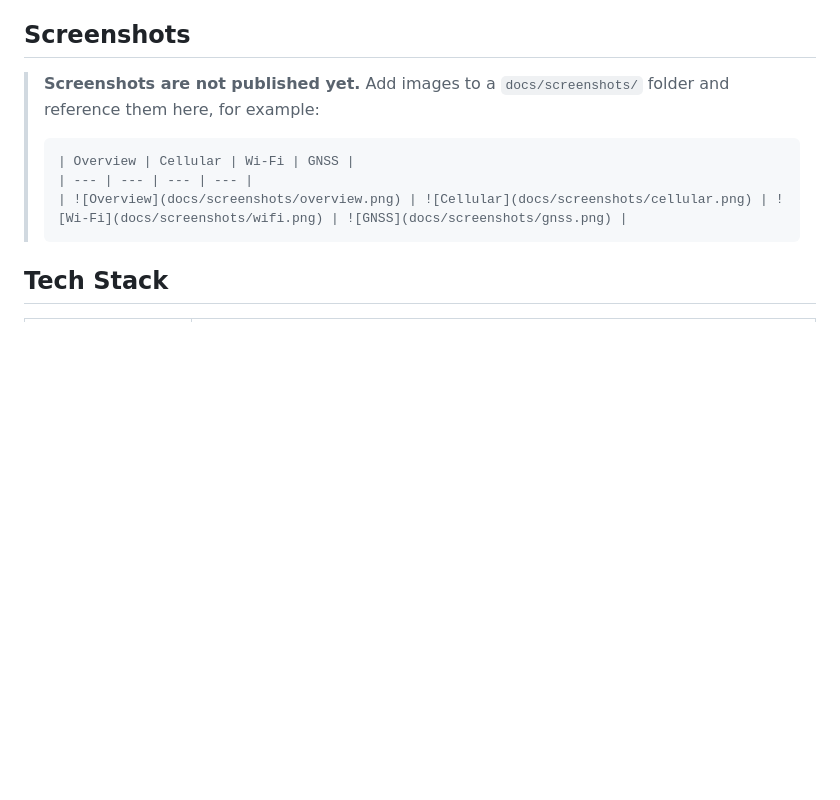
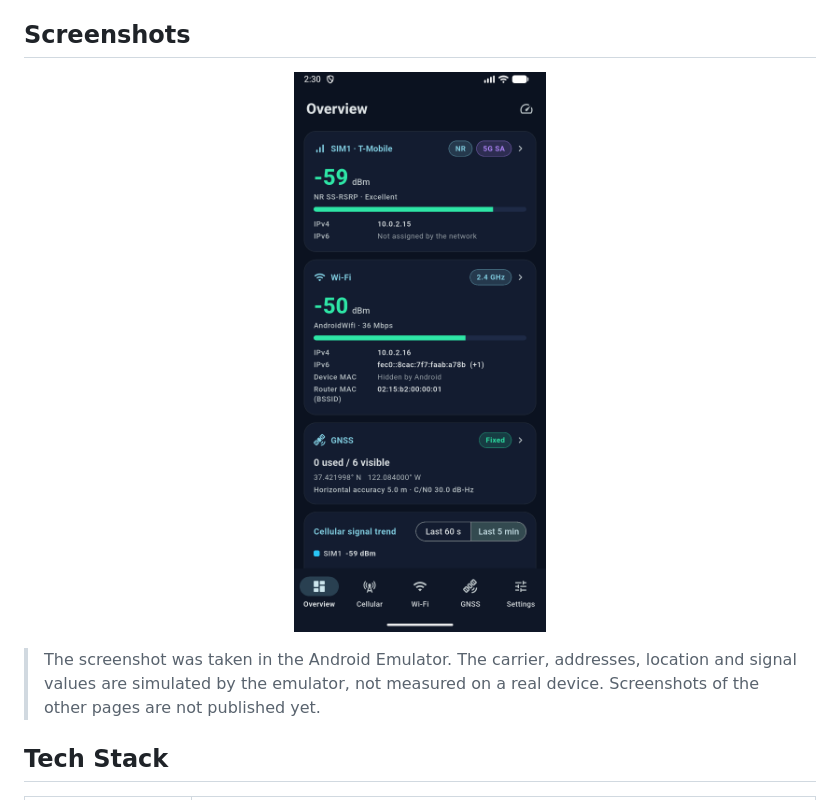
Before and after one commit to lwh0630/SignalScope, a Markdown page: README.md, the part around the change. Rendered like a GitHub page; pictures changed too: docs/screenshots/overview.png (added); blank space fills up the shorter version.

````diff
--- a/README.md
+++ b/README.md
@@ -55,13 +55,11 @@ Notable limits (all explained in the app):
 
 ## Screenshots
 
-> **Screenshots are not published yet.** Add images to a `docs/screenshots/` folder and reference them here, for example:
->
-> ```markdown
-> | Overview | Cellular | Wi-Fi | GNSS |
-> | --- | --- | --- | --- |
-> | ![Overview](docs/screenshots/overview.png) | ![Cellular](docs/screenshots/cellular.png) | ![Wi-Fi](docs/screenshots/wifi.png) | ![GNSS](docs/screenshots/gnss.png) |
-> ```
+<p align="center">
+  <img src="docs/screenshots/overview.png" alt="SignalScope overview page (English UI)" width="260">
+</p>
+
+> The screenshot was taken in the Android Emulator. The carrier, addresses, location and signal values are simulated by the emulator, not measured on a real device. Screenshots of the other pages are not published yet.
 
 ## Tech Stack
 
````
Also changed, not shown: README_zh.md (+5 -7 lines), docs/screenshots/overview_zh.png (added).
